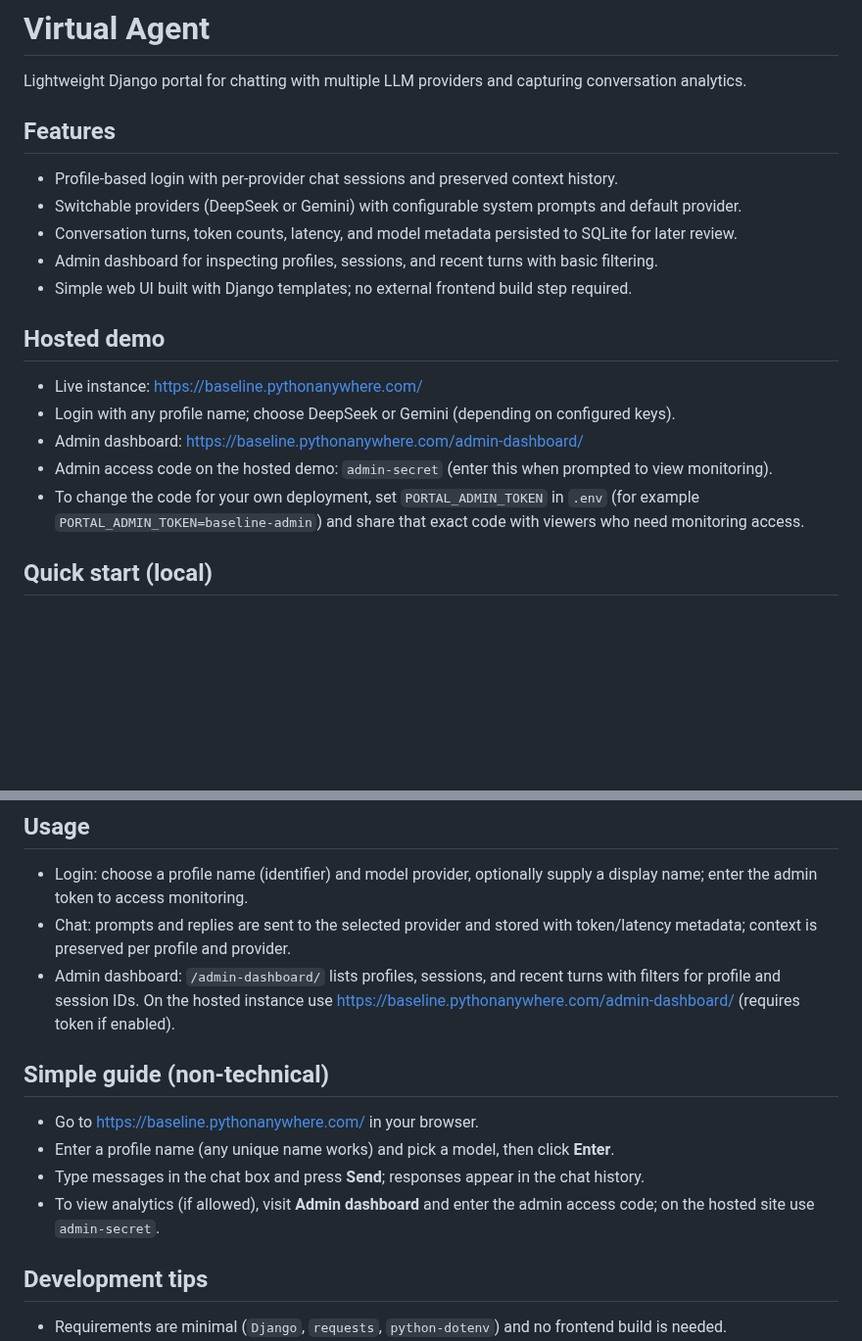
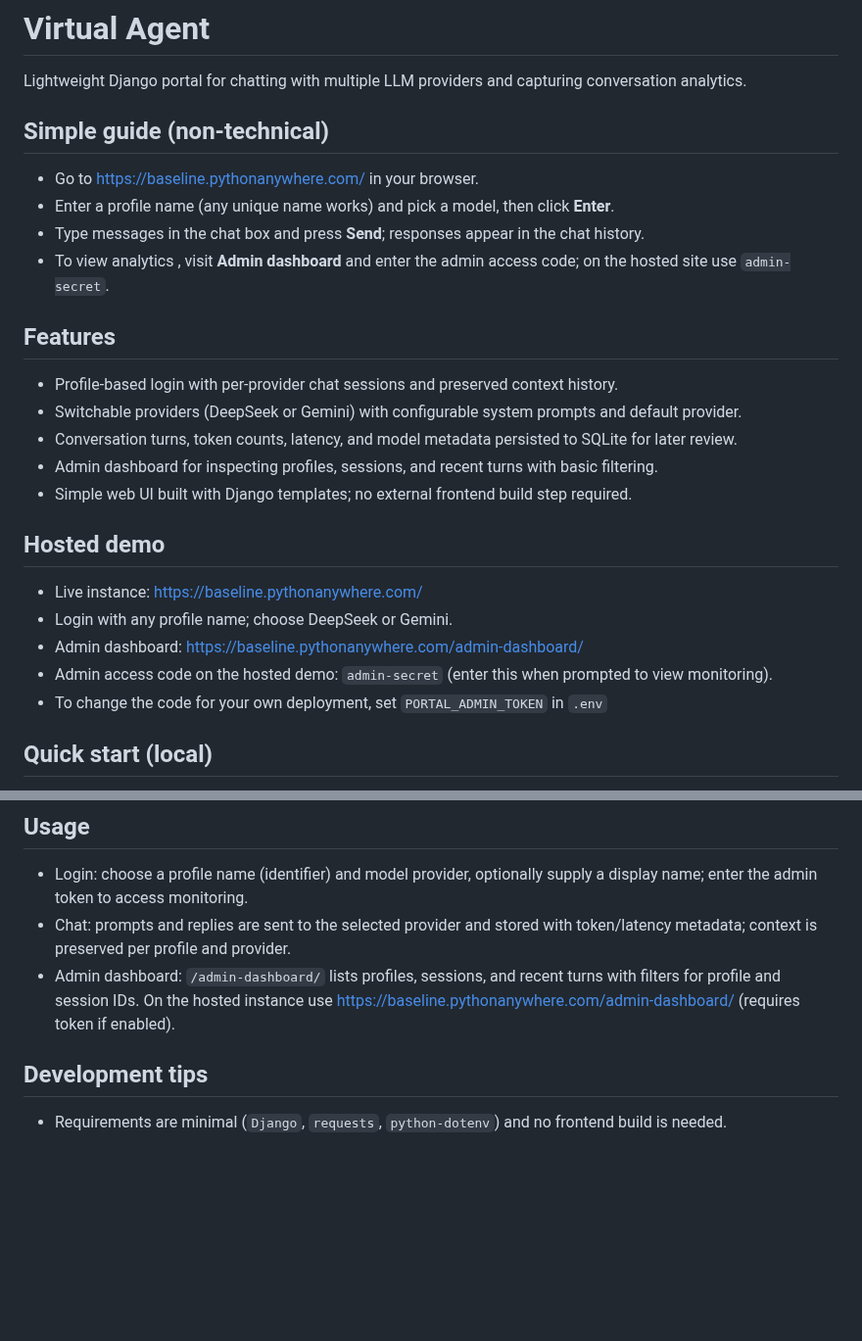
Before and after one commit to sshah100-clt/chatbot-deepseek-gemini, a Markdown page: README.md, 2 parts joined by grey strips. Shown at 98% size. Rendered like a GitHub page; blank space fills up the shorter version.

```diff
--- a/README.md
+++ b/README.md
@@ -1,6 +1,13 @@
 # Virtual Agent
 
 Lightweight Django portal for chatting with multiple LLM providers and capturing conversation analytics.
+
+## Simple guide (non-technical)
+- Go to https://baseline.pythonanywhere.com/ in your browser.
+- Enter a profile name (any unique name works) and pick a model, then click **Enter**.
+- Type messages in the chat box and press **Send**; responses appear in the chat history.
+- To view analytics , visit **Admin dashboard** and enter the admin access code; on the hosted site use `admin-secret`.
+
 
 ## Features
 - Profile-based login with per-provider chat sessions and preserved context history.
@@ -11,10 +18,10 @@ Lightweight Django portal for chatting with multiple LLM providers and capturing
 
 ## Hosted demo
 - Live instance: https://baseline.pythonanywhere.com/
-- Login with any profile name; choose DeepSeek or Gemini (depending on configured keys).
+- Login with any profile name; choose DeepSeek or Gemini.
 - Admin dashboard: https://baseline.pythonanywhere.com/admin-dashboard/
 - Admin access code on the hosted demo: `admin-secret` (enter this when prompted to view monitoring).
-- To change the code for your own deployment, set `PORTAL_ADMIN_TOKEN` in `.env` (for example `PORTAL_ADMIN_TOKEN=baseline-admin`) and share that exact code with viewers who need monitoring access.
+- To change the code for your own deployment, set `PORTAL_ADMIN_TOKEN` in `.env`
 
 ## Quick start (local)
 1) Ensure Python 3.10+ is installed.
@@ -71,11 +78,6 @@ Notes:
 - Chat: prompts and replies are sent to the selected provider and stored with token/latency metadata; context is preserved per profile and provider.
 - Admin dashboard: `/admin-dashboard/` lists profiles, sessions, and recent turns with filters for profile and session IDs. On the hosted instance use https://baseline.pythonanywhere.com/admin-dashboard/ (requires token if enabled).
 
-## Simple guide (non-technical)
-- Go to https://baseline.pythonanywhere.com/ in your browser.
-- Enter a profile name (any unique name works) and pick a model, then click **Enter**.
-- Type messages in the chat box and press **Send**; responses appear in the chat history.
-- To view analytics (if allowed), visit **Admin dashboard** and enter the admin access code; on the hosted site use `admin-secret`.
 
 ## Development tips
 - Requirements are minimal (`Django`, `requests`, `python-dotenv`) and no frontend build is needed.
```
